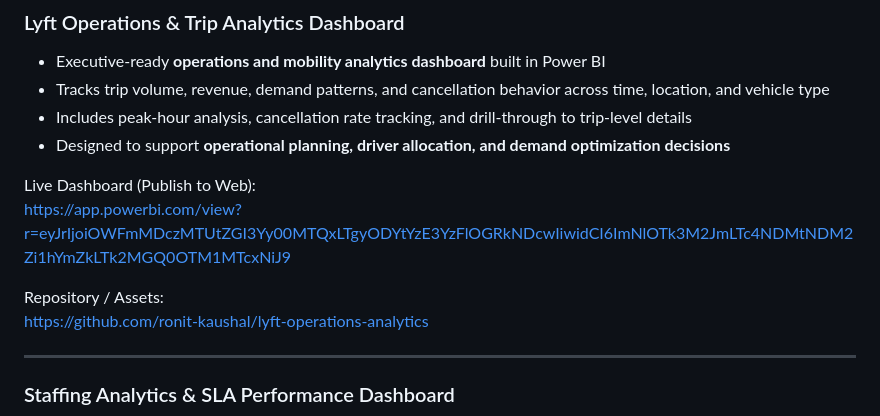
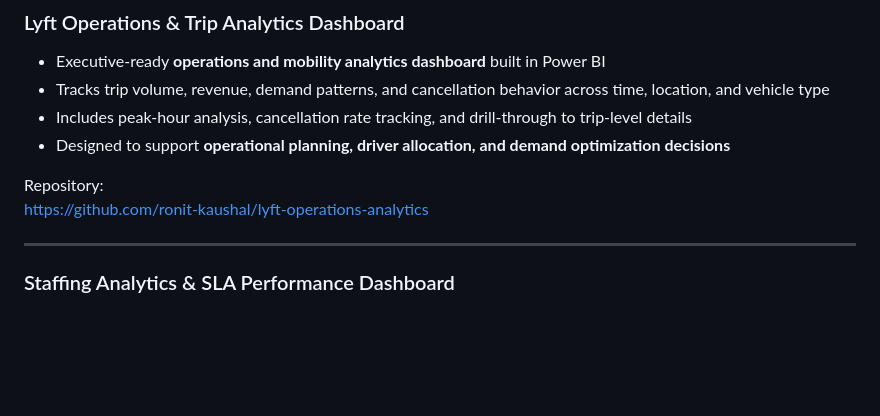
Before and after one commit to rohankat95/rohankat95.github.io, a Markdown page: README.md, the part around the change. Drawn GitHub-style; blank space fills up the shorter version.

```diff
--- a/README.md
+++ b/README.md
@@ -15,10 +15,7 @@ Each project is maintained in its **own dedicated repository or dashboard artifa
 - Includes peak-hour analysis, cancellation rate tracking, and drill-through to trip-level details
 - Designed to support **operational planning, driver allocation, and demand optimization decisions**
 
-Live Dashboard (Publish to Web):
-https://app.powerbi.com/view?r=eyJrIjoiOWFmMDczMTUtZGI3Yy00MTQxLTgyODYtYzE3YzFlOGRkNDcwIiwidCI6ImNlOTk3M2JmLTc4NDMtNDM2Zi1hYmZkLTk2MGQ0OTM1MTcxNiJ9
-
-Repository / Assets:
+Repository:
 https://github.com/ronit-kaushal/lyft-operations-analytics
 
 ---
```
